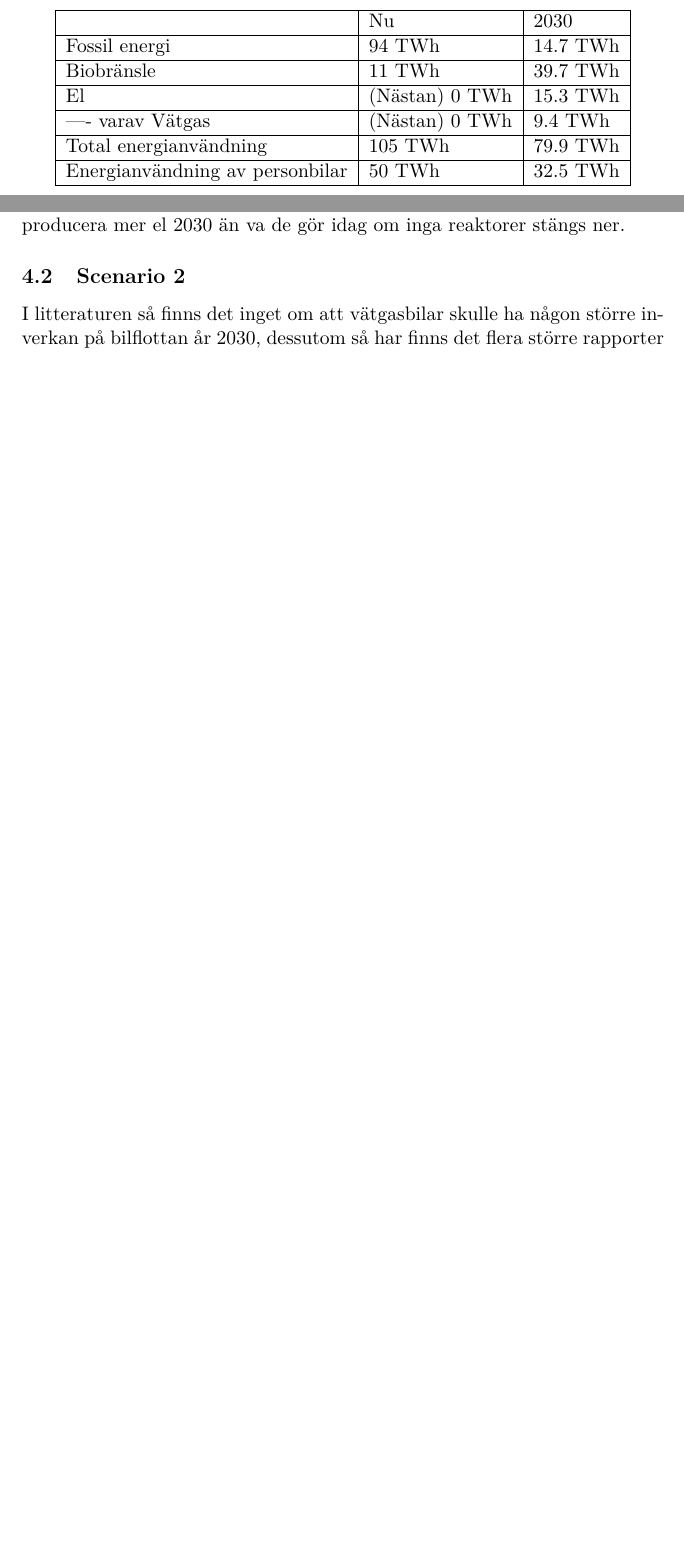
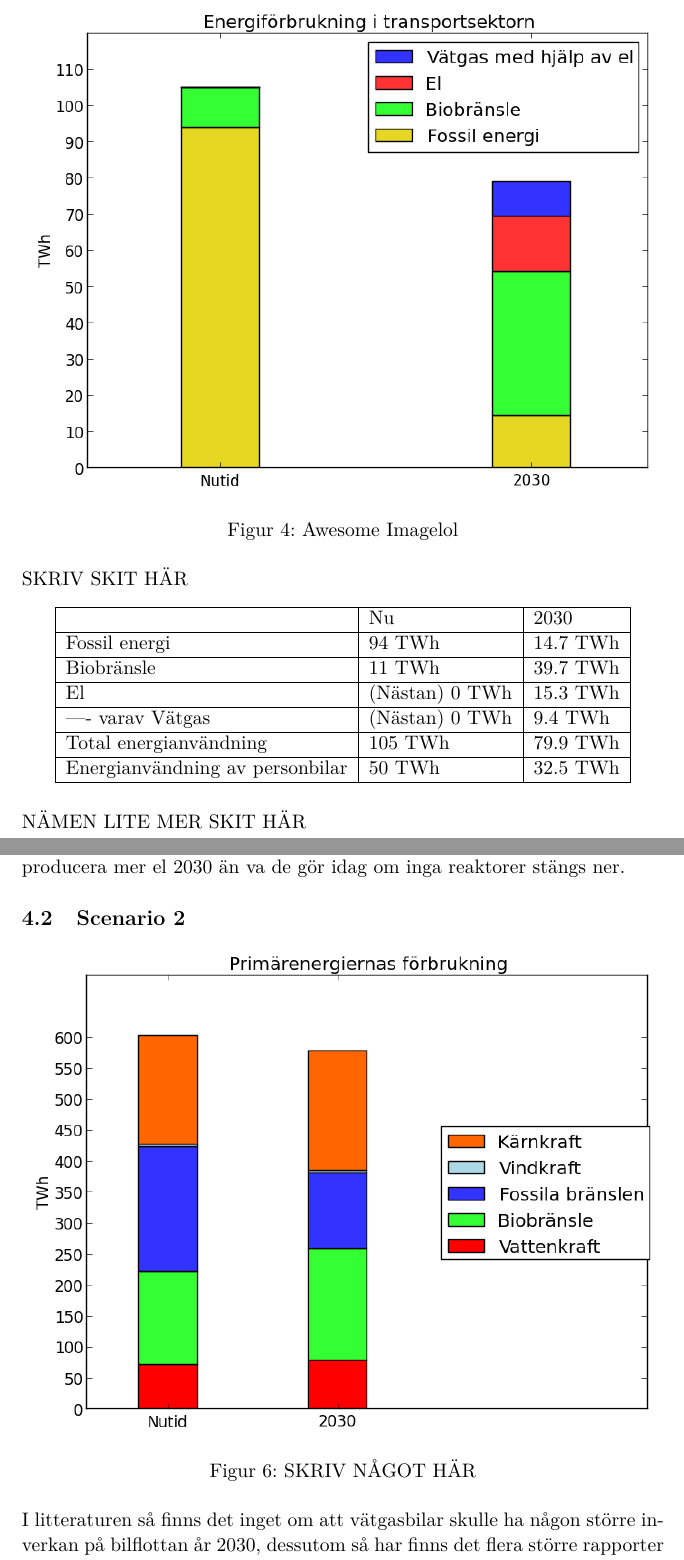
Before and after one commit to Hagmar/ENM155-batman, a LaTeX document (report2/report2.tex): two parts of pages 7 and 8 of 10 before the commit and two parts of pages 8 and 11 of 13 after it, joined at a grey line, cut at the place of the change, the shorter picture padded with empty space. Compiled offline with pdfLaTeX.

Commit message:
Added diagrams for scenario 1.1 and 2

```diff
--- a/report2/report2.tex
+++ b/report2/report2.tex
@@ -233,5 +242,13 @@ Verkningsgrad ICE 28\%
 
-\begin{center}
+\begin{figure}[h!]
+       \centering
+       \includegraphics[scale=0.7]{scen2transport.png}
+       \caption{Awesome Imagelol}
+       \label{fig:scen2transport}
+\end{figure}
+SKRIV SKIT HÄR
+\begin{figure}[h!]
+	\centering
 	\label{tab:scen2energi}
 	\begin{tabular}{ | l | l | l | }
 	\hline
@@ -243,5 +260,7 @@ Verkningsgrad ICE 28\%
 	Total energianvändning		& 105 TWh	& 79.9 TWh \\ \hline
 	Energianvändning av personbilar	& 50 TWh	& 32.5 TWh \\ \hline
 	\end{tabular}
-\end{center}
+\end{figure}
+\\
+NÄMEN LITE MER SKIT HÄR
 
@@ -276,6 +301,12 @@ Idag används mycket biobränsle till uppvärmning. Om man istället börjar anv
 
 
 \subsection{Scenario 2}
+\begin{figure}[h!]
+       \centering
+       \includegraphics[scale=0.7]{scen2energidiagram.png}
+       \caption{SKRIV NÅGOT HÄR}
+       \label{fig:scen2energydiagram}
+\end{figure}
 I litteraturen så finns det inget om att vätgasbilar skulle ha någon större inverkan på bilflottan år 2030, dessutom så har finns det flera större rapporter där alla pekar på att antalet vätgasbilar kommer vara marginell.
 Då utvecklingen utav vätgasbilar fortfarande är i ett stadie där det experimenteras mycket och modellerna endast finns i små mängder så har de ett väldigt högt inköpspris. För att vätgasbilar skall finnas i en större utbredning år 2030 så måste bilföretag välja att börja producera i större skalor så att priserna går ner.
 
```
Also changed, not shown: report2/report2.tex (21 more changed lines).
